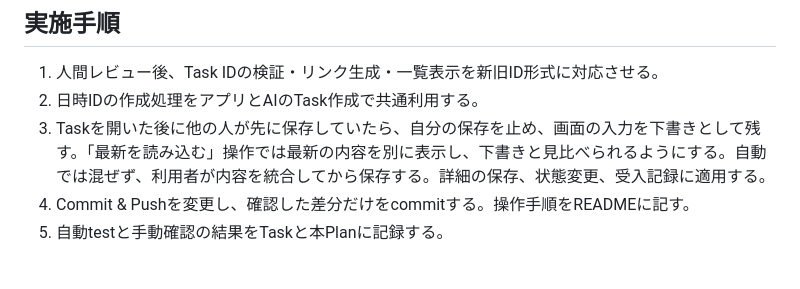
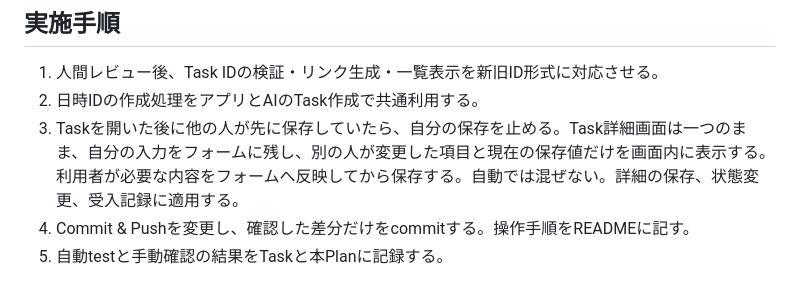
Before and after one commit to atkitajima-cloud/epf-management, a Markdown page: plans/PLAN-0018-task-concurrent-safety.md, the part around the change. Drawn GitHub-style.

Commit message:
PLAN-0018に競合時の画面表示を具体化する

```diff
--- a/plans/PLAN-0018-task-concurrent-safety.md
+++ b/plans/PLAN-0018-task-concurrent-safety.md
@@ -33,7 +33,7 @@
 
 1. 人間レビュー後、Task IDの検証・リンク生成・一覧表示を新旧ID形式に対応させる。
 2. 日時IDの作成処理をアプリとAIのTask作成で共通利用する。
-3. Taskを開いた後に他の人が先に保存していたら、自分の保存を止め、画面の入力を下書きとして残す。「最新を読み込む」操作では最新の内容を別に表示し、下書きと見比べられるようにする。自動では混ぜず、利用者が内容を統合してから保存する。詳細の保存、状態変更、受入記録に適用する。
+3. Taskを開いた後に他の人が先に保存していたら、自分の保存を止める。Task詳細画面は一つのまま、自分の入力をフォームに残し、別の人が変更した項目と現在の保存値だけを画面内に表示する。利用者が必要な内容をフォームへ反映してから保存する。自動では混ぜない。詳細の保存、状態変更、受入記録に適用する。
 4. Commit & Pushを変更し、確認した差分だけをcommitする。操作手順をREADMEに記す。
 5. 自動testと手動確認の結果をTaskと本Planに記録する。
 
```
